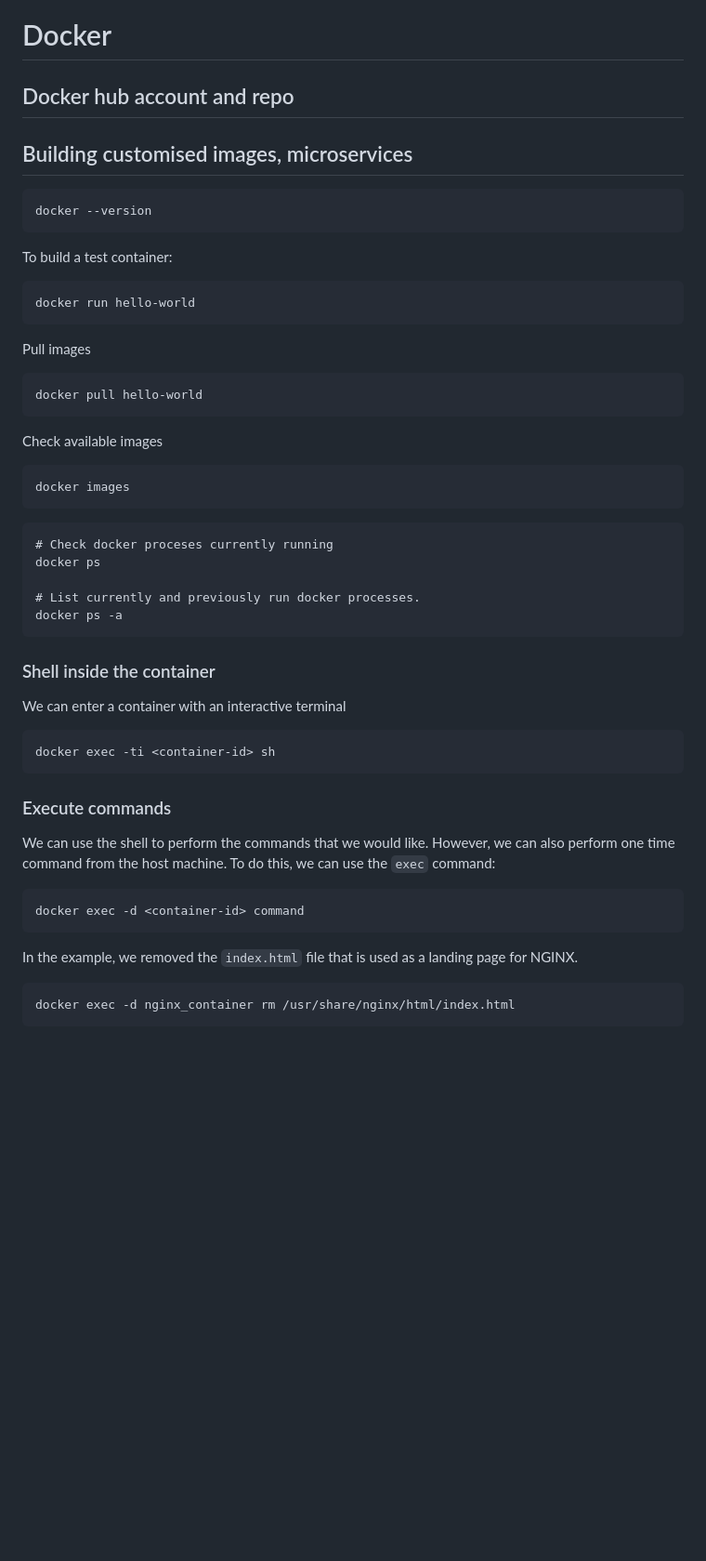
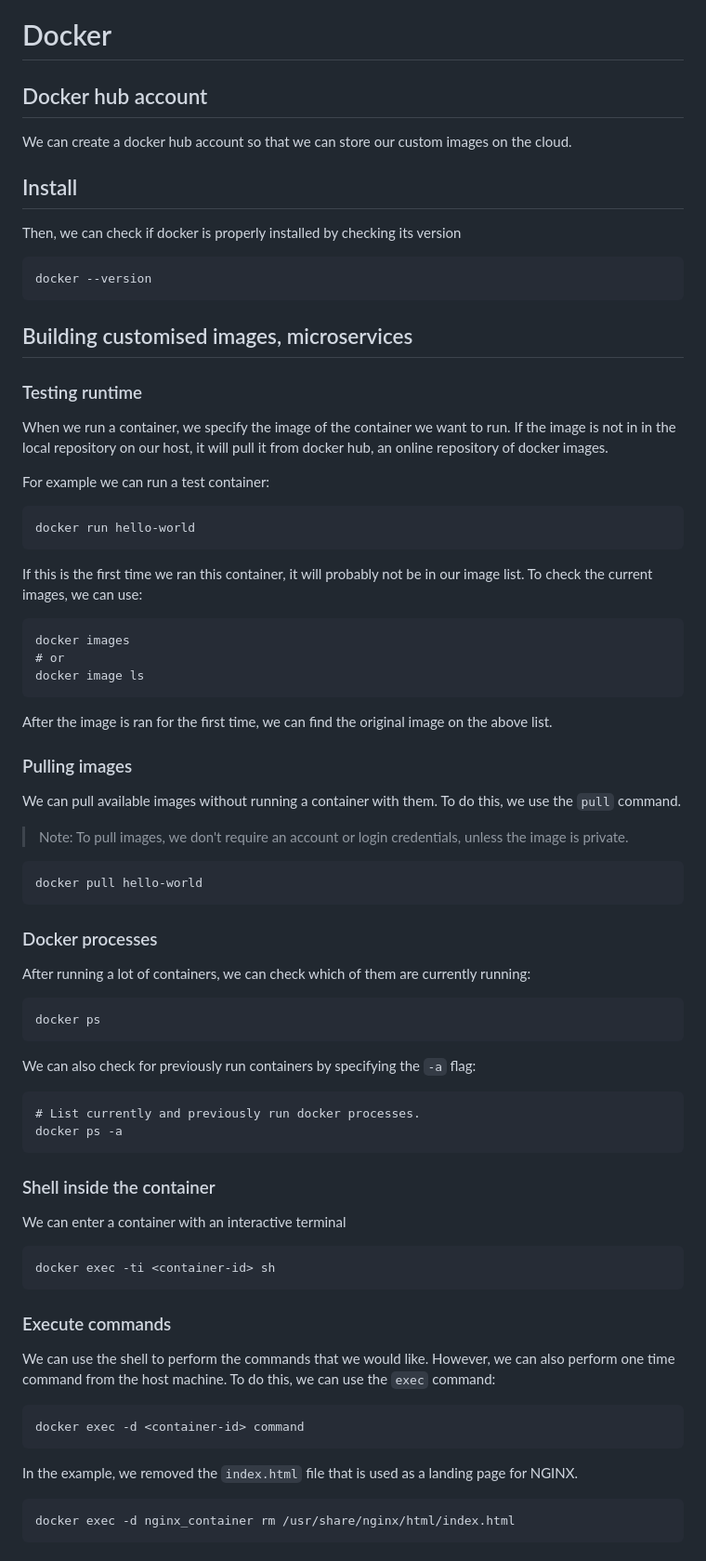
Before and after one commit to conjectures/eng84_docker, a Markdown page: README.md, the part around the change printed below. Shown: that part at 93% size. GitHub-like rendering; blank space fills up the shorter version.

Commit message:
added docker documentation and image

````diff
--- a/README.md
+++ b/README.md
@@ -1,32 +1,52 @@
 # Docker
 
-## Docker hub account and repo
+## Docker hub account
+We can create a docker hub account so that we can store our custom images on the cloud.
+
+## Install
+
+Then, we can check if docker is properly installed by checking its version
+```sh
+docker --version
+```
 
 ## Building customised images, microservices
 
-```
-docker --version
-```
-To build a test container:
+### Testing runtime
+When we run a container, we specify the image of the container we want to run.
+If the image is not in in the local repository on our host, it will pull it from docker hub, an online repository of docker images.
+
+For example we can run a test container:
 ```
 docker run hello-world
 ```
+If this is the first time we ran this container, it will probably not be in our image list.
+To check the current images, we can use:
+```
+docker images
+# or
+docker image ls
+```
+After the image is ran for the first time, we can find the original image on the above list.
 
-Pull images
+### Pulling images
+We can pull available images without running a container with them. To do this, we use the `pull` command.
+> Note: To pull images, we don't require an account or login credentials, unless the image is private.
+
 ```
 docker pull hello-world
 ```
-Check available images
+### Docker processes
+After running a lot of containers, we can check which of them are currently running:
 ```
-docker images
+docker ps
 ```
+We can also check for previously run containers by specifying the `-a` flag:
 ```
-# Check docker proceses currently running
-docker ps
-
 # List currently and previously run docker processes.
 docker ps -a
 ```
+
 ### Shell inside the container
 We can enter a container with  an interactive terminal
 ```
@@ -35,11 +55,11 @@ docker exec -ti <container-id> sh
 ### Execute commands
 We can use the shell to perform the commands that we would like. However, we can also perform one time command from the host machine.
 To do this, we can use the `exec` command:
-```
+```sh
 docker exec -d <container-id> command
 ```
 In the example, we removed the `index.html` file that is used as a landing page for NGINX.
-```
+```bash
 docker exec -d nginx_container rm /usr/share/nginx/html/index.html
 ```
 
````
Also changed, not shown: other parts of README.md (+13 -0 lines), docker_custom_image_ls.png (added).
